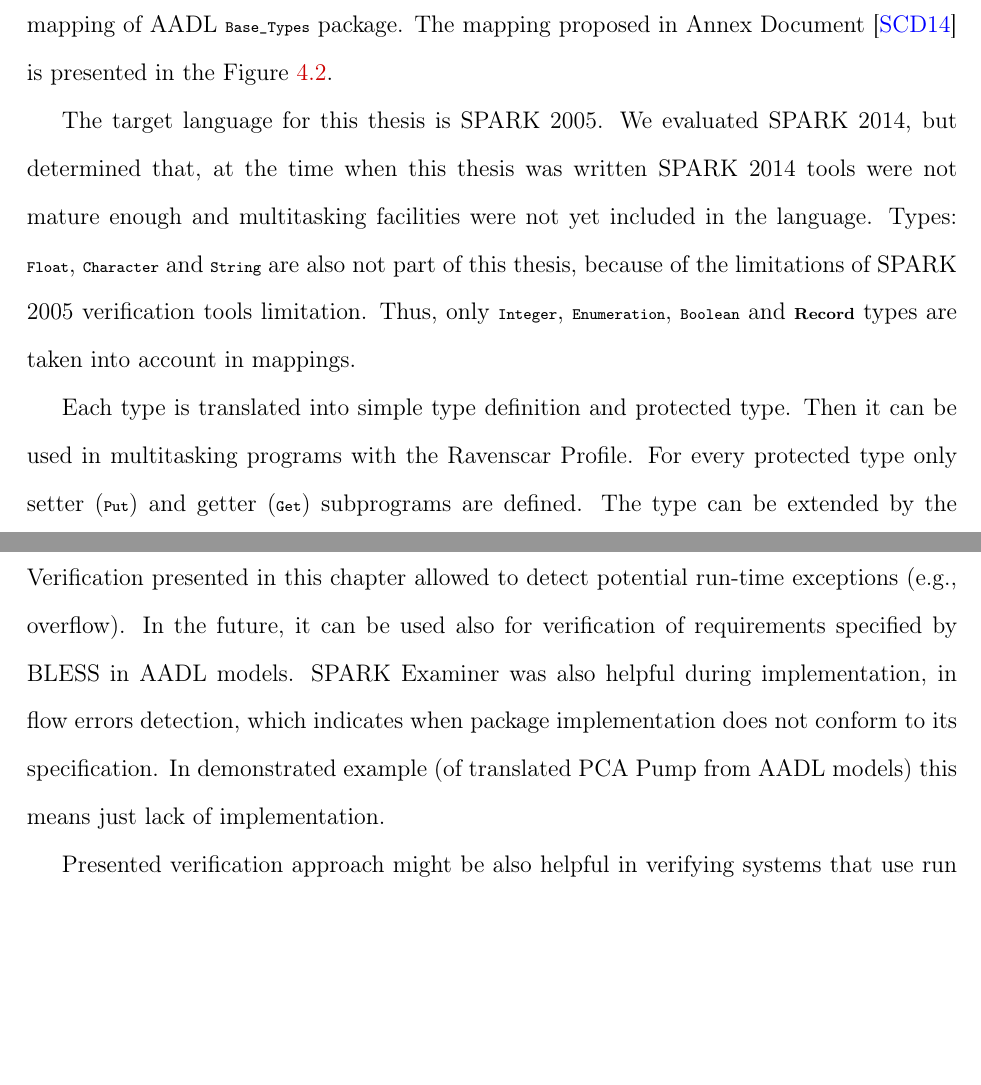
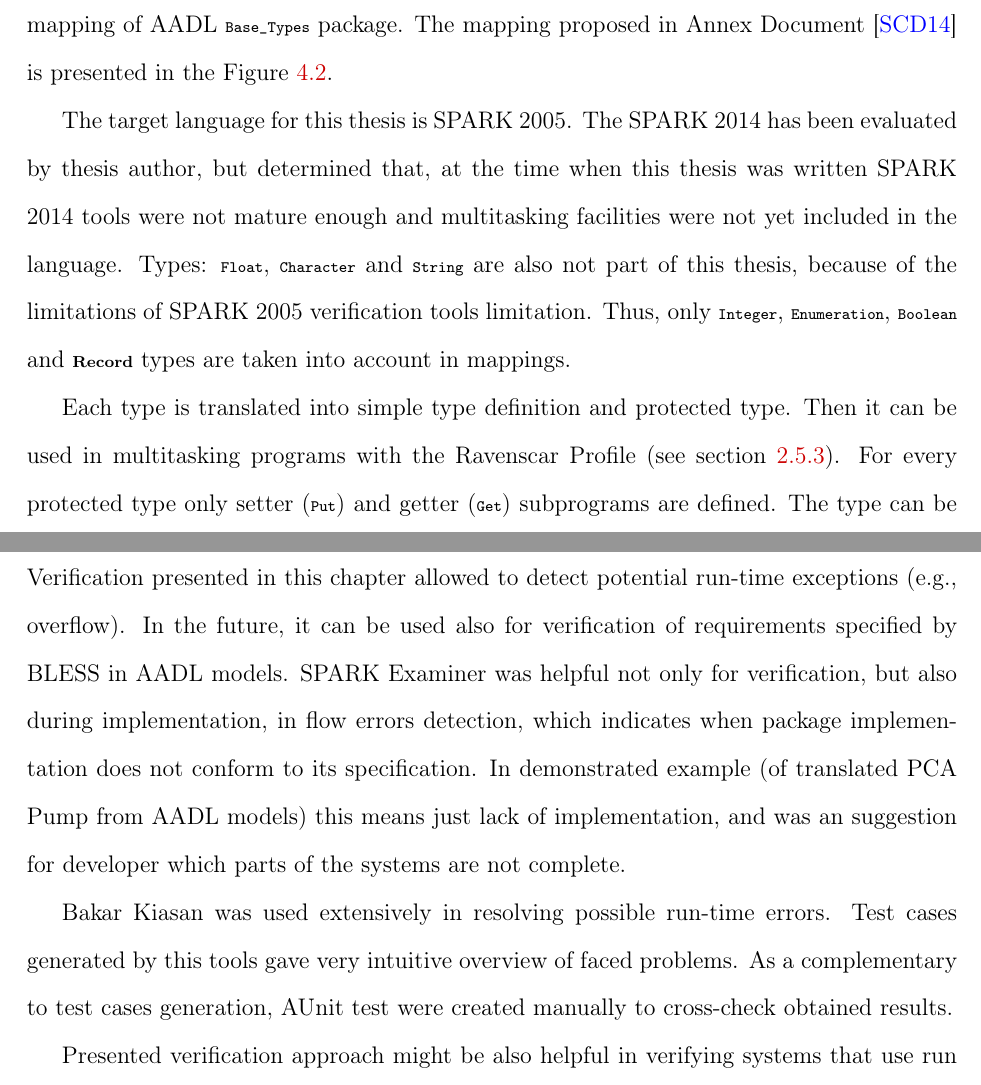
Before and after one commit to jj09/MasterThesis, a LaTeX thesis (JakubJedryszek2014.tex, which reads codegen.tex, verification.tex): two parts of pages 67 and 151 of 231, joined at a grey line, cut so that both start at the same text, the shorter picture padded with empty space. Compiled offline with pdfLaTeX.

Commit message:
Corrected final for review

```diff
--- a/codegen.tex
+++ b/codegen.tex
@@ -134,9 +134,9 @@ end Base_Types;
 \label{listing:aadl2spark2014_base_types_mapping}
 \end{figure}
 
-The target language for this thesis is SPARK 2005. We evaluated SPARK 2014, but determined that, at the time when this thesis was written SPARK 2014 tools were not mature enough and multitasking facilities were not yet included in the language. Types: \lstinline{Float}, \lstinline{Character} and \lstinline{String} are also not part of this thesis, because of the limitations of SPARK 2005 verification tools limitation. Thus, only \lstinline{Integer}, \lstinline{Enumeration}, \lstinline{Boolean} and \lstinline{Record} types are taken into account in mappings.
-
-Each type is translated into simple type definition and protected type. Then it can be used in multitasking programs with the Ravenscar Profile. For every protected type only setter (\lstinline{Put}) and getter (\lstinline{Get}) subprograms are defined. The type can be extended by the developer during the development phase. Protected objects can be also removed if they are not needed. The default value for priority, for each generated type is 10. It can be changed during development phase to align with system goals. Types: \lstinline{Integer}, \lstinline{Boolean} and \lstinline{Natural} are already defined in SPARK Ada, thus only protected objects are generated for them. AADL \lstinline{Base_Types} mapping to SPARK 2005 is presented in the Table \ref{table:aadl2spark_types_simple}.
+The target language for this thesis is SPARK 2005. The SPARK 2014 has been evaluated by thesis author, but determined that, at the time when this thesis was written SPARK 2014 tools were not mature enough and multitasking facilities were not yet included in the language. Types: \lstinline{Float}, \lstinline{Character} and \lstinline{String} are also not part of this thesis, because of the limitations of SPARK 2005 verification tools limitation. Thus, only \lstinline{Integer}, \lstinline{Enumeration}, \lstinline{Boolean} and \lstinline{Record} types are taken into account in mappings.
+
+Each type is translated into simple type definition and protected type. Then it can be used in multitasking programs with the Ravenscar Profile (see section \ref{background:spark:ravenscar}). For every protected type only setter (\lstinline{Put}) and getter (\lstinline{Get}) subprograms are defined. The type can be extended by the developer during the development phase. Protected objects can be also removed if they are not needed. The default value for priority, for each generated type is 10. It can be changed during development phase to align with system goals. Types: \lstinline{Integer}, \lstinline{Boolean} and \lstinline{Natural} are already defined in SPARK Ada, thus only protected objects are generated for them. AADL \lstinline{Base_Types} mapping to SPARK 2005 is presented in the Table \ref{table:aadl2spark_types_simple}.
 
 \singlespacing
 \begin{center}
--- a/verification.tex
+++ b/verification.tex
@@ -1083,6 +1083,8 @@ pca_pump_no_refinement.ads:31:80: info: precondition proved
 \section{Assessment}
 \label{verification:assessment}
 
-Verification presented in this chapter allowed to detect potential run-time exceptions (e.g., overflow). In the future, it can be used also for verification of requirements specified by BLESS in AADL models. SPARK Examiner was also helpful during implementation, in flow errors detection, which indicates when package implementation does not conform to its specification. In demonstrated example (of translated PCA Pump from AADL models) this means just lack of implementation.
+Verification presented in this chapter allowed to detect potential run-time exceptions (e.g., overflow). In the future, it can be used also for verification of requirements specified by BLESS in AADL models. SPARK Examiner was helpful not only for verification, but also during implementation, in flow errors detection, which indicates when package implementation does not conform to its specification. In demonstrated example (of translated PCA Pump from AADL models) this means just lack of implementation, and was an suggestion for developer which parts of the systems are not complete.
+
+Bakar Kiasan was used extensively in resolving possible run-time errors. Test cases generated by this tools gave very intuitive overview of faced problems. As a complementary to test cases generation, AUnit test were created manually to cross-check obtained results.
 
 Presented verification approach might be also helpful in verifying systems that use run time assertions. Verification can indicate assertions, which can potentially fail. This should lead to tweaking code, to avoid undesired behavior or handling assertions fails.
```
Also changed, not shown: background.tex (+2 -2 lines), JakubJedryszek2014.pdf, codegen.tex (2 more changed lines).
